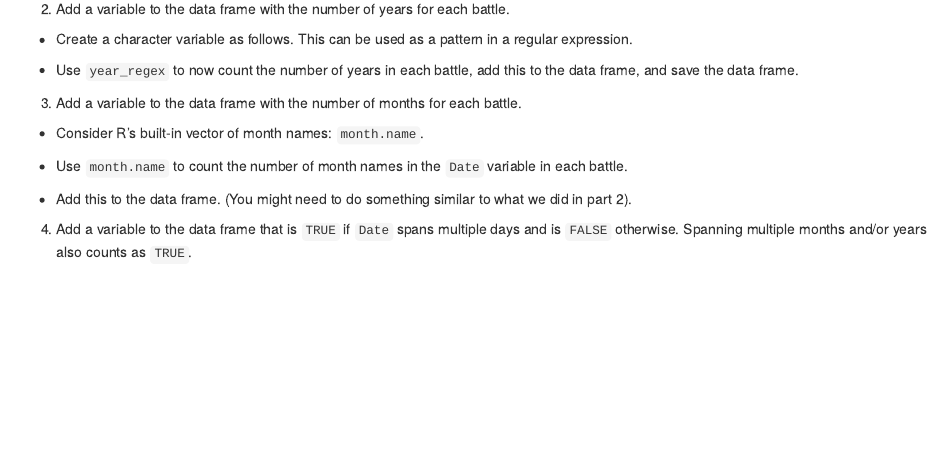
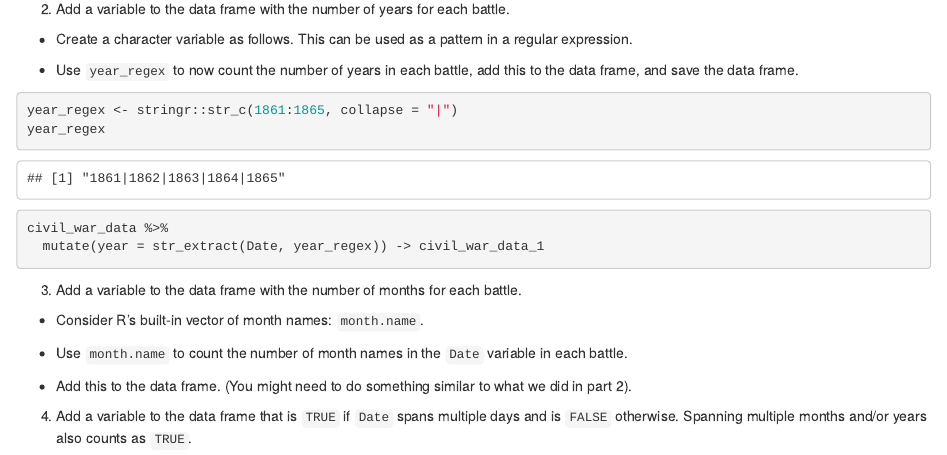
Before and after one commit to jaehee99/Stringr-and-Lubridate, an R Markdown document (analysis/hw_02_JaeheeLee.Rmd): the page in a window 1100 px wide, from 3530 px down. Rendered offline with R 4.5, knitr and Pandoc, with nearby package versions.

Commit message:
Question 2-2

````diff
--- a/analysis/hw_02_JaeheeLee.Rmd
+++ b/analysis/hw_02_JaeheeLee.Rmd
@@ -136,6 +136,13 @@ The next several questions will help you take the dates from all the different f
 - Create a character variable as follows. This can be used as a pattern in a regular expression.
 
 - Use `year_regex` to now count the number of years in each battle, add this to the data frame,  and save the data frame.
+```{r}
+year_regex <- stringr::str_c(1861:1865, collapse = "|")
+year_regex
+
+civil_war_data %>%
+  mutate(year = str_extract(Date, year_regex)) -> civil_war_data_1
+```
 
 3. Add a variable to the data frame with the number of months for each battle.
 - Consider R's built-in vector of month names: `month.name`.
````
